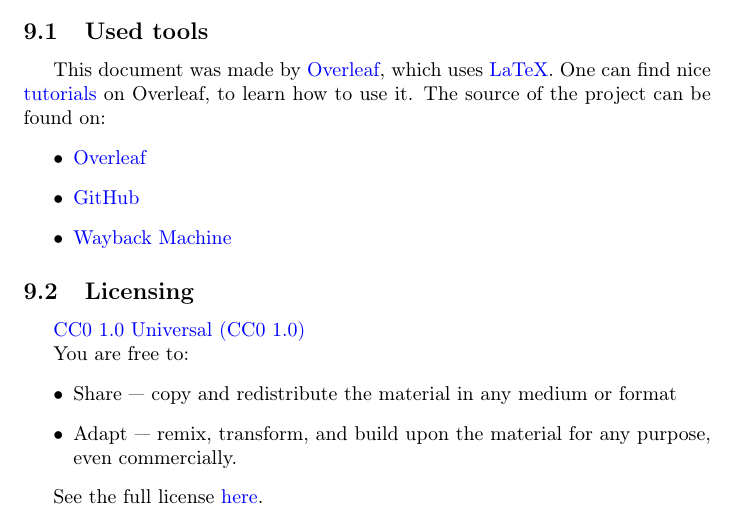
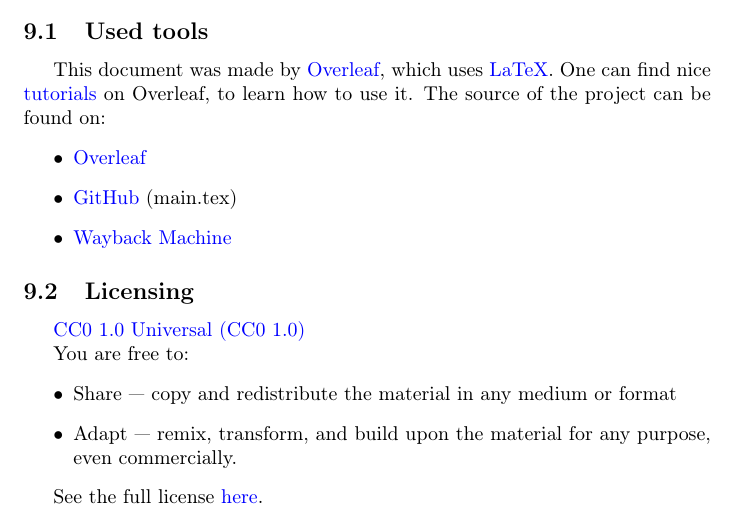
Before and after one commit to Konczer/OpenCurriculum, a LaTeX document (main.tex): part of page 44 of 46, cut so that both start at the same text. Compiled offline with pdfLaTeX.

Commit message:
Replication manual changed

```diff
--- a/main.tex
+++ b/main.tex
@@ -1912,7 +1912,7 @@
 One can find nice \href{https://www.overleaf.com/learn/latex/Tutorials}{tutorials} on Overleaf, to learn how to use it. The source of the project can be found on:
 \begin{itemize}
     \item \href{https://www.overleaf.com/read/vjhvckyttxxx}{Overleaf}
-    \item \href{https://github.com/konczer/OpenCurriculum}{GitHub}
+    \item \href{https://github.com/konczer/OpenCurriculum}{GitHub} (main.tex)
     \item \href{https://web.archive.org/web/20211209191853/https://github.com/konczer/OpenCurriculum/blob/main/main.tex}{Wayback Machine}
 \end{itemize}
 
```
Also changed, not shown: Open_Curriculum_and_Mentoring.pdf.
